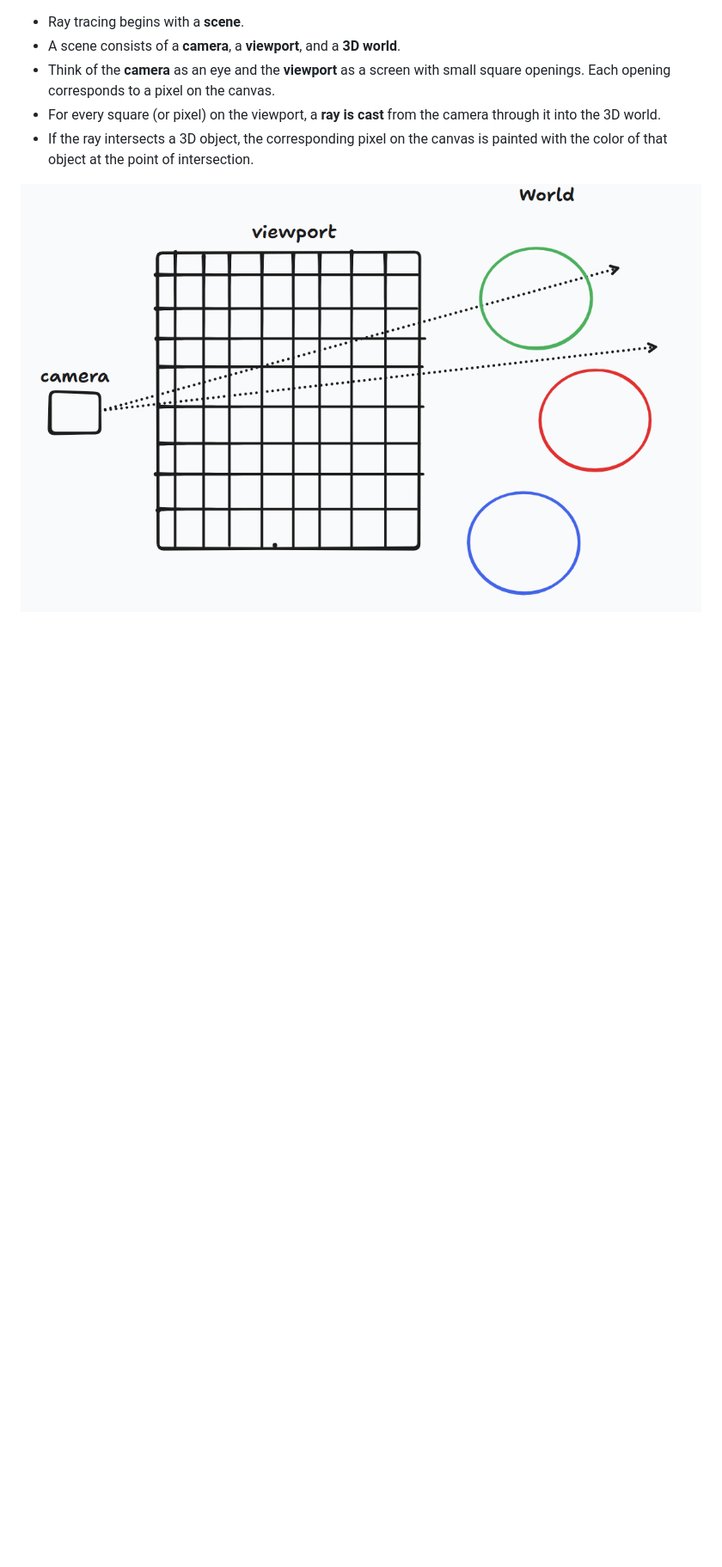
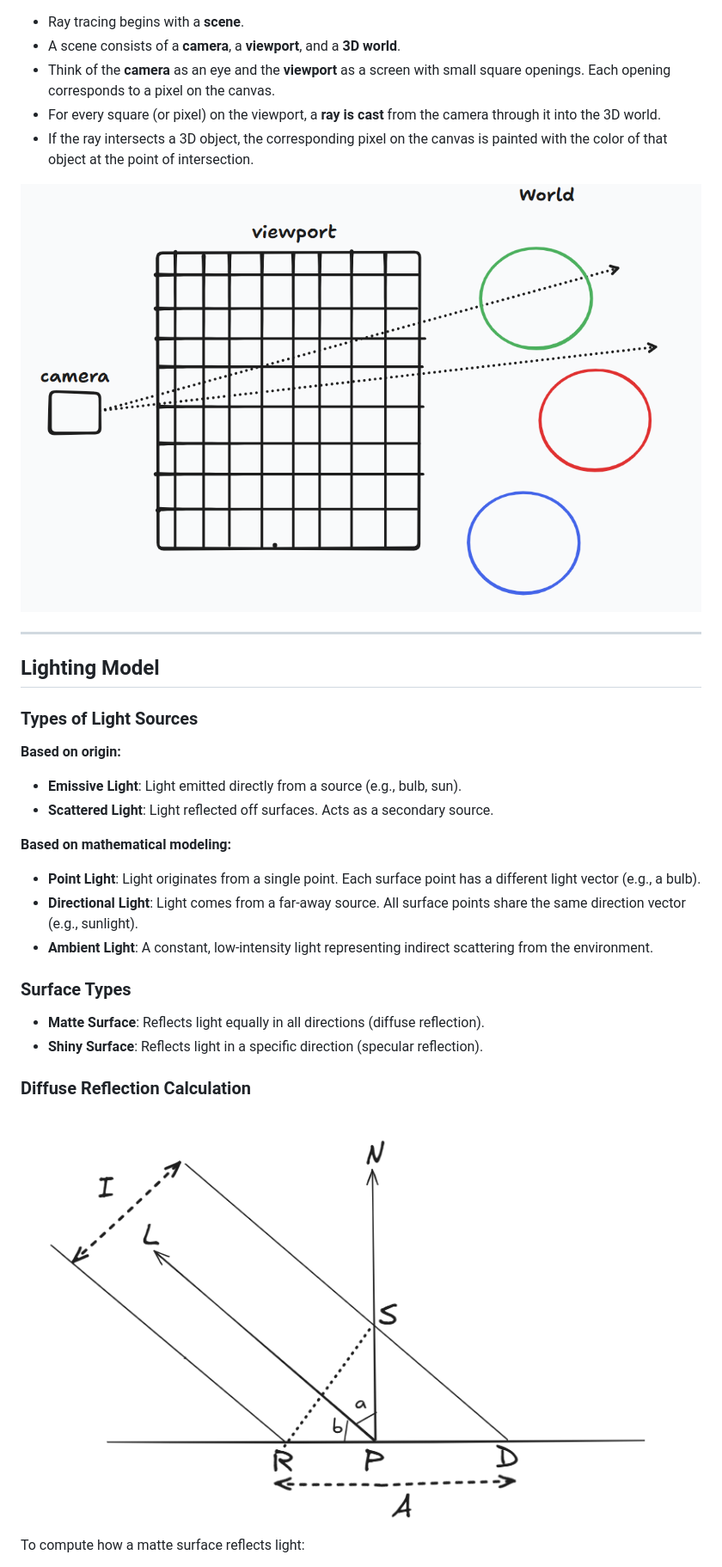
Before and after one commit to SPK1997/CPURaytracer, a Markdown page: README.md, the part around the change printed below. Shown: that part at 86% size. Rendered like a GitHub page; pictures changed too: readmeImages/diffuse_light_calc.png (added); blank space fills up the shorter version.

```diff
--- a/README.md
+++ b/README.md
@@ -19,3 +19,32 @@ A simple CPU-based ray tracer written in **vanilla JavaScript**, rendering direc
 - If the ray intersects a 3D object, the corresponding pixel on the canvas is painted with the color of that object at the point of intersection.
 
 ![Raytracing Visualization](readmeImages/raytracing_algo.png)
+
+---
+
+## Lighting Model
+
+### Types of Light Sources
+
+**Based on origin:**
+
+- **Emissive Light**: Light emitted directly from a source (e.g., bulb, sun).
+- **Scattered Light**: Light reflected off surfaces. Acts as a secondary source.
+
+**Based on mathematical modeling:**
+
+- **Point Light**: Light originates from a single point. Each surface point has a different light vector (e.g., a bulb).
+- **Directional Light**: Light comes from a far-away source. All surface points share the same direction vector (e.g., sunlight).
+- **Ambient Light**: A constant, low-intensity light representing indirect scattering from the environment.
+
+### Surface Types
+
+- **Matte Surface**: Reflects light equally in all directions (diffuse reflection).
+- **Shiny Surface**: Reflects light in a specific direction (specular reflection).
+
+### Diffuse Reflection Calculation
+
+![Diffuse Reflection Visualization](readmeImages/diffuse_light_calc.png)
+
+To compute how a matte surface reflects light:
+
```
Also changed, not shown: other parts of README.md (+13 -1 lines), readmeImages/current_progress.png, 4 other files.
